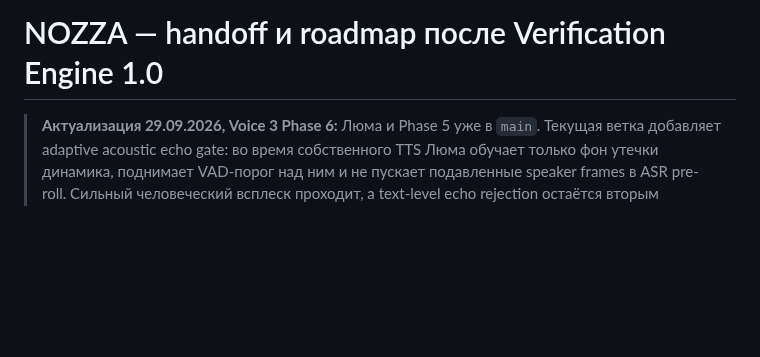
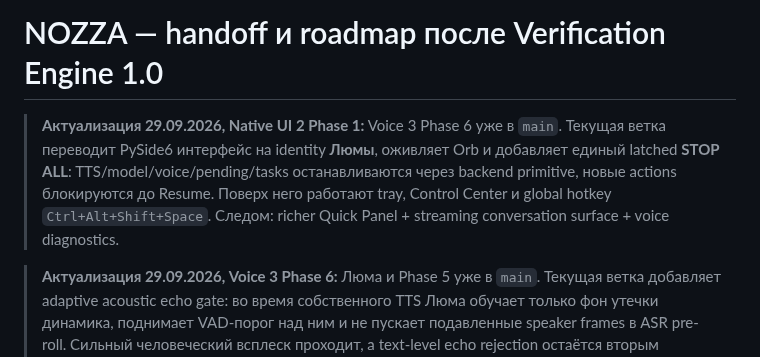
Before and after one commit to onix312/ai, a Markdown page: docs/NOZZA-NEXT-HANDOFF.md, the part around the change. GitHub-like rendering; blank space fills up the shorter version.

Commit message:
Roadmap: Luma Native UI 2 phase 1

```diff
--- a/docs/NOZZA-NEXT-HANDOFF.md
+++ b/docs/NOZZA-NEXT-HANDOFF.md
@@ -1,4 +1,13 @@
 # NOZZA — handoff и roadmap после Verification Engine 1.0
+
+> **Актуализация 29.09.2026, Native UI 2 Phase 1:** Voice 3 Phase 6 уже в `main`.
+> Текущая ветка переводит PySide6 интерфейс на identity **Люмы**, оживляет Orb
+> и добавляет единый latched **STOP ALL**: TTS/model/voice/pending/tasks
+> останавливаются через backend primitive, новые actions блокируются до Resume.
+> Поверх него работают tray, Control Center и global hotkey
+> `Ctrl+Alt+Shift+Space`. Следом: richer Quick Panel + streaming conversation
+> surface + voice diagnostics.
+
 
 > **Актуализация 29.09.2026, Voice 3 Phase 6:** Люма и Phase 5 уже в `main`.
 > Текущая ветка добавляет adaptive acoustic echo gate: во время собственного
```
